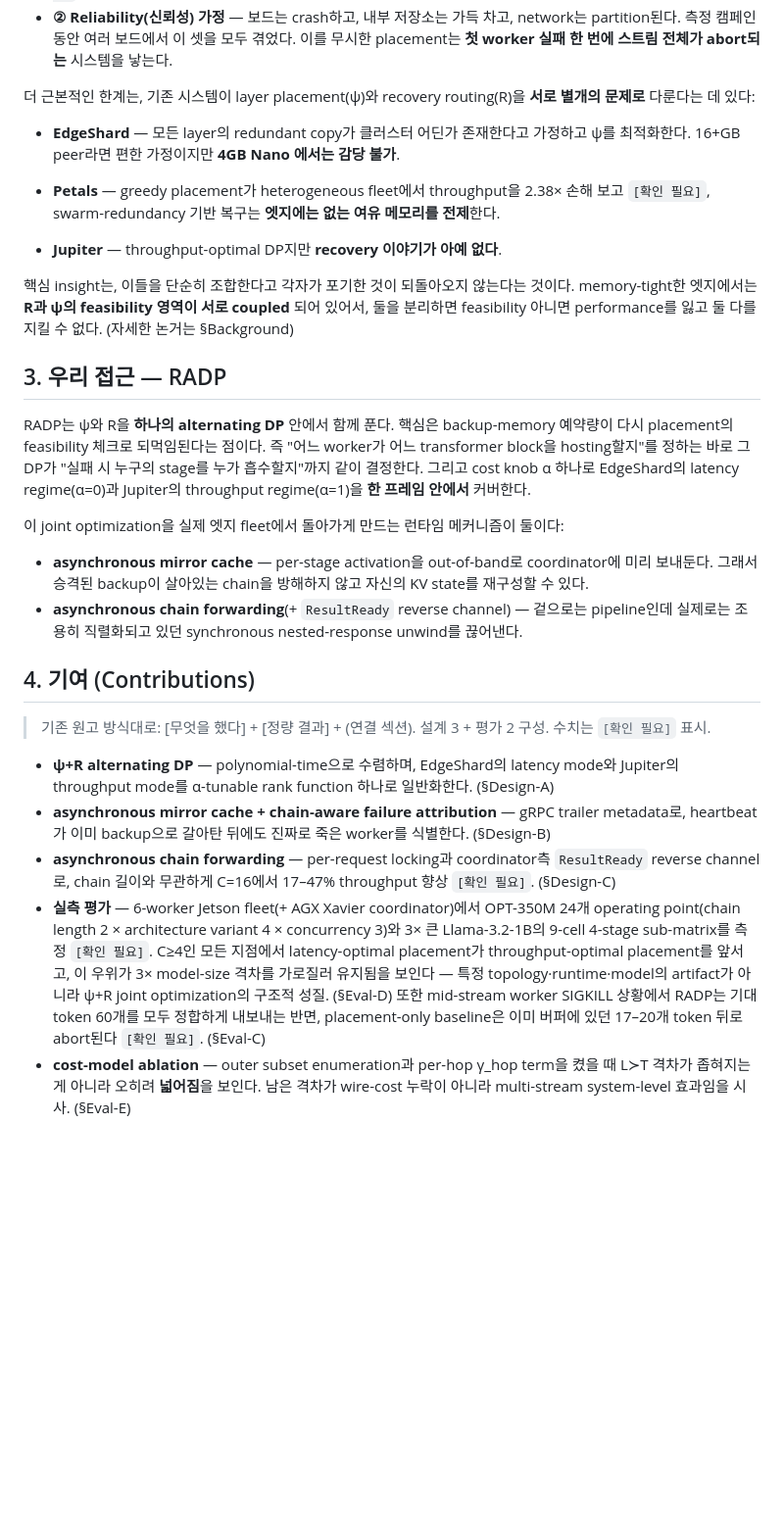
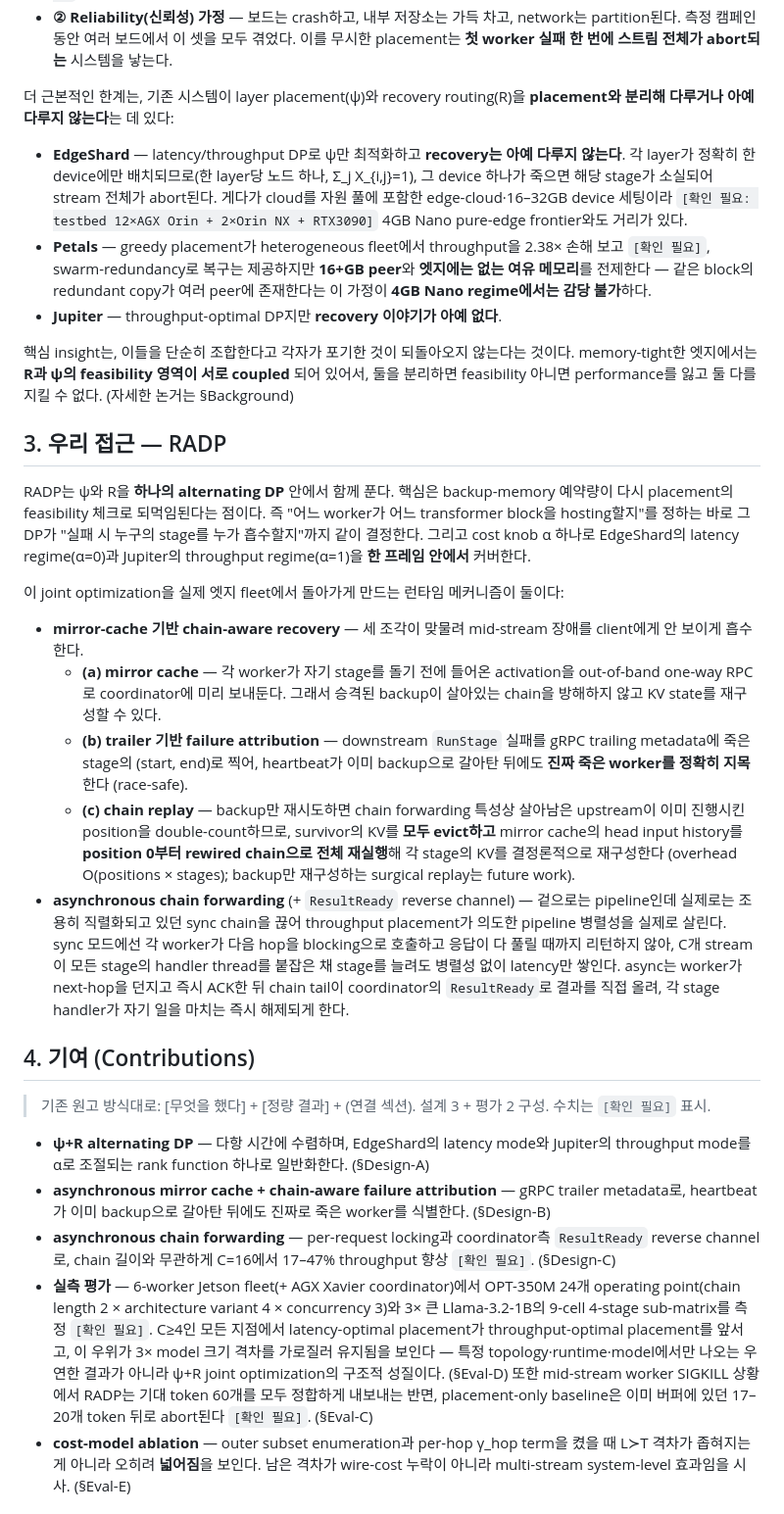
Before and after one commit to hjkim24/RADP, a Markdown page: paper/draft/2-introduction.md, the part around one of its changes. Shown at 98% size. GitHub-like rendering; blank space fills up the shorter version.

```diff
--- a/paper/draft/2-introduction.md
+++ b/paper/draft/2-introduction.md
@@ -69,15 +64,19 @@ Jetson fleet(+ AGX Xavier coordinator) 측정에서 AGX MAXN이 Nano CUDA
 전체가 abort되는** 시스템을 낳는다.
 
 더 근본적인 한계는, 기존 시스템이 layer placement(ψ)와 recovery
-routing(R)을 **서로 별개의 문제로** 다룬다는 데 있다:
+routing(R)을 **placement와 분리해 다루거나 아예 다루지 않는다**는 데 있다:
 
-- **EdgeShard** — 모든 layer의 redundant copy가 클러스터 어딘가 존재한다고
-가정하고 ψ를 최적화한다. 16+GB peer라면 편한 가정이지만 **4GB Nano
-에서는 감당 불가**.
-
+- **EdgeShard** — latency/throughput DP로 ψ만 최적화하고 **recovery는
+아예 다루지 않는다**. 각 layer가 정확히 한 device에만 배치되므로(한
+layer당 노드 하나, Σ_j X_{i,j}=1), 그 device 하나가 죽으면 해당 stage가
+소실되어 stream 전체가 abort된다. 게다가 cloud를 자원 풀에 포함한
+edge-cloud·16–32GB device 세팅이라 `[확인 필요: testbed 12×AGX Orin +
+2×Orin NX + RTX3090]` 4GB Nano pure-edge frontier와도 거리가 있다.
 - **Petals** — greedy placement가 heterogeneous fleet에서 throughput을
-2.38× 손해 보고 `[확인 필요]`, swarm-redundancy 기반 복구는 **엣지에는
-없는 여유 메모리를 전제**한다.
+2.38× 손해 보고 `[확인 필요]`, swarm-redundancy로 복구는 제공하지만
+**16+GB peer**와 **엣지에는 없는 여유 메모리**를 전제한다 — 같은 block의
+redundant copy가 여러 peer에 존재한다는 이 가정이 **4GB Nano regime에서는
+감당 불가**하다.
 - **Jupiter** — throughput-optimal DP지만 **recovery 이야기가 아예 없다**.
 
 핵심 insight는, 이들을 단순히 조합한다고 각자가 포기한 것이 되돌아오지
@@ -97,12 +96,30 @@ throughput regime(α=1)을 **한 프레임 안에서** 커버한다.
 이 joint optimization을 실제 엣지 fleet에서 돌아가게 만드는 런타임
 메커니즘이 둘이다:
 
-- **asynchronous mirror cache** — per-stage activation을 out-of-band로
-coordinator에 미리 보내둔다. 그래서 승격된 backup이 살아있는 chain을
-방해하지 않고 자신의 KV state를 재구성할 수 있다.
-- **asynchronous chain forwarding**(+ `ResultReady` reverse channel) —
-겉으로는 pipeline인데 실제로는 조용히 직렬화되고 있던 synchronous
-nested-response unwind를 끊어낸다.
+- **mirror-cache 기반 chain-aware recovery** — 세 조각이 맞물려 mid-stream
+장애를 client에게 안 보이게 흡수한다.
+  - **(a) mirror cache** — 각 worker가 자기 stage를 돌기 전에 들어온
+  activation을 out-of-band one-way RPC로 coordinator에 미리 보내둔다.
+  그래서 승격된 backup이 살아있는 chain을 방해하지 않고 KV state를
+  재구성할 수 있다.
+  - **(b) trailer 기반 failure attribution** — downstream `RunStage` 실패를
+  gRPC trailing metadata에 죽은 stage의 (start, end)로 찍어, heartbeat가
+  이미 backup으로 갈아탄 뒤에도 **진짜 죽은 worker를 정확히 지목**한다
+  (race-safe).
+  - **(c) chain replay** — backup만 재시도하면 chain forwarding 특성상
+  살아남은 upstream이 이미 진행시킨 position을 double-count하므로,
+  survivor의 KV를 **모두 evict하고** mirror cache의 head input history를
+  **position 0부터 rewired chain으로 전체 재실행**해 각 stage의 KV를
+  결정론적으로 재구성한다 (overhead O(positions × stages); backup만
+  재구성하는 surgical replay는 future work).
+- **asynchronous chain forwarding** (+ `ResultReady` reverse channel) —
+겉으로는 pipeline인데 실제로는 조용히 직렬화되고 있던 sync chain을 끊어
+throughput placement가 의도한 pipeline 병렬성을 실제로 살린다. sync
+모드에선 각 worker가 다음 hop을 blocking으로 호출하고 응답이 다 풀릴
+때까지 리턴하지 않아, C개 stream이 모든 stage의 handler thread를 붙잡은
+채 stage를 늘려도 병렬성 없이 latency만 쌓인다. async는 worker가 next-hop을
+던지고 즉시 ACK한 뒤 chain tail이 coordinator의 `ResultReady`로 결과를 직접
+올려, 각 stage handler가 자기 일을 마치는 즉시 해제되게 한다.
 
 
 
@@ -111,8 +128,8 @@ nested-response unwind를 끊어낸다.
 > 기존 원고 방식대로: [무엇을 했다] + [정량 결과] + (연결 섹션).
 > 설계 3 + 평가 2 구성. 수치는 `[확인 필요]` 표시.
 
-- **ψ+R alternating DP** — polynomial-time으로 수렴하며, EdgeShard의
-latency mode와 Jupiter의 throughput mode를 α-tunable rank function
+- **ψ+R alternating DP** — 다항 시간에 수렴하며, EdgeShard의
+latency mode와 Jupiter의 throughput mode를 α로 조절되는 rank function
 하나로 일반화한다. (§Design-A)
 - **asynchronous mirror cache + chain-aware failure attribution** —
 gRPC trailer metadata로, heartbeat가 이미 backup으로 갈아탄 뒤에도
@@ -124,11 +141,11 @@ gRPC trailer metadata로, heartbeat가 이미 backup으로 갈아탄 뒤에도
 OPT-350M 24개 operating point(chain length 2 × architecture variant 4
 × concurrency 3)와 3× 큰 Llama-3.2-1B의 9-cell 4-stage sub-matrix를
 측정 `[확인 필요]`. C≥4인 모든 지점에서 latency-optimal placement가
-throughput-optimal placement를 앞서고, 이 우위가 3× model-size 격차를
-가로질러 유지됨을 보인다 — 특정 topology·runtime·model의 artifact가
-아니라 ψ+R joint optimization의 구조적 성질. (§Eval-D) 또한 mid-stream
-worker SIGKILL 상황에서 RADP는 기대 token 60개를 모두 정합하게
-내보내는 반면, placement-only baseline은 이미 버퍼에 있던 17–20개
+throughput-optimal placement를 앞서고, 이 우위가 3× model 크기 격차를
+가로질러 유지됨을 보인다 — 특정 topology·runtime·model에서만 나오는
+우연한 결과가 아니라 ψ+R joint optimization의 구조적 성질이다. (§Eval-D)
+또한 mid-stream worker SIGKILL 상황에서 RADP는 기대 token 60개를 모두
+정합하게 내보내는 반면, placement-only baseline은 이미 버퍼에 있던 17–20개
 token 뒤로 abort된다 `[확인 필요]`. (§Eval-C)
 - **cost-model ablation** — outer subset enumeration과 per-hop
 γ_hop term을 켰을 때 L≻T 격차가 좁혀지는 게 아니라 오히려 **넓어짐**을
```
Also changed, not shown: other parts of paper/draft/2-introduction.md (+29 -34 lines), paper/draft/2-introduction-v2-TII.md (added, +68 -0 lines), paper/draft/3-related.md (added, +52 -0 lines).
